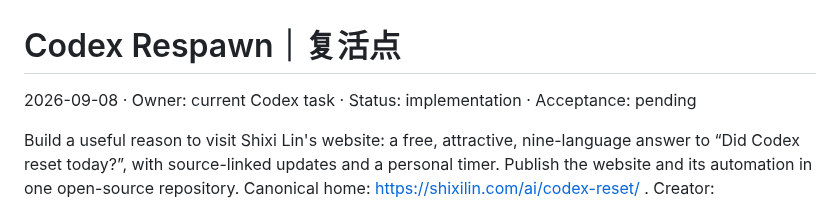
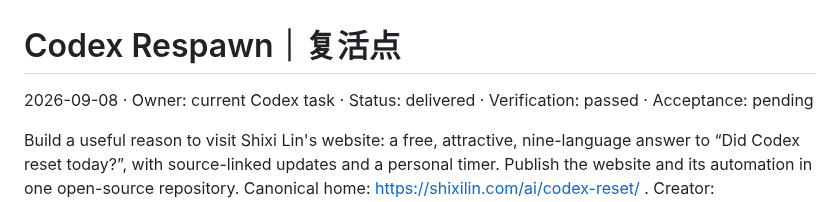
Before and after one commit to shixi-11/codex-claude-resets, a Markdown page: docs/plan.md, the part around the change. Rendered like a GitHub page.

```diff
--- a/docs/plan.md
+++ b/docs/plan.md
@@ -1,6 +1,6 @@
 # Codex Respawn｜复活点
 
-2026-09-08 · Owner: current Codex task · Status: implementation · Acceptance: pending
+2026-09-08 · Owner: current Codex task · Status: delivered · Verification: passed · Acceptance: pending
 
 Build a useful reason to visit Shixi Lin's website: a free, attractive, nine-language answer to “Did Codex reset today?”, with source-linked updates and a personal timer. Publish the website and its automation in one open-source repository. Canonical home: https://shixilin.com/ai/codex-reset/ . Creator: https://shixilin.com/ . Cooperation: info@elevencapital.ltd .
 
```
Also changed, not shown: docs/verification.md (added, +12 -0 lines), docs/screenshot.jpg, 1 other file.
